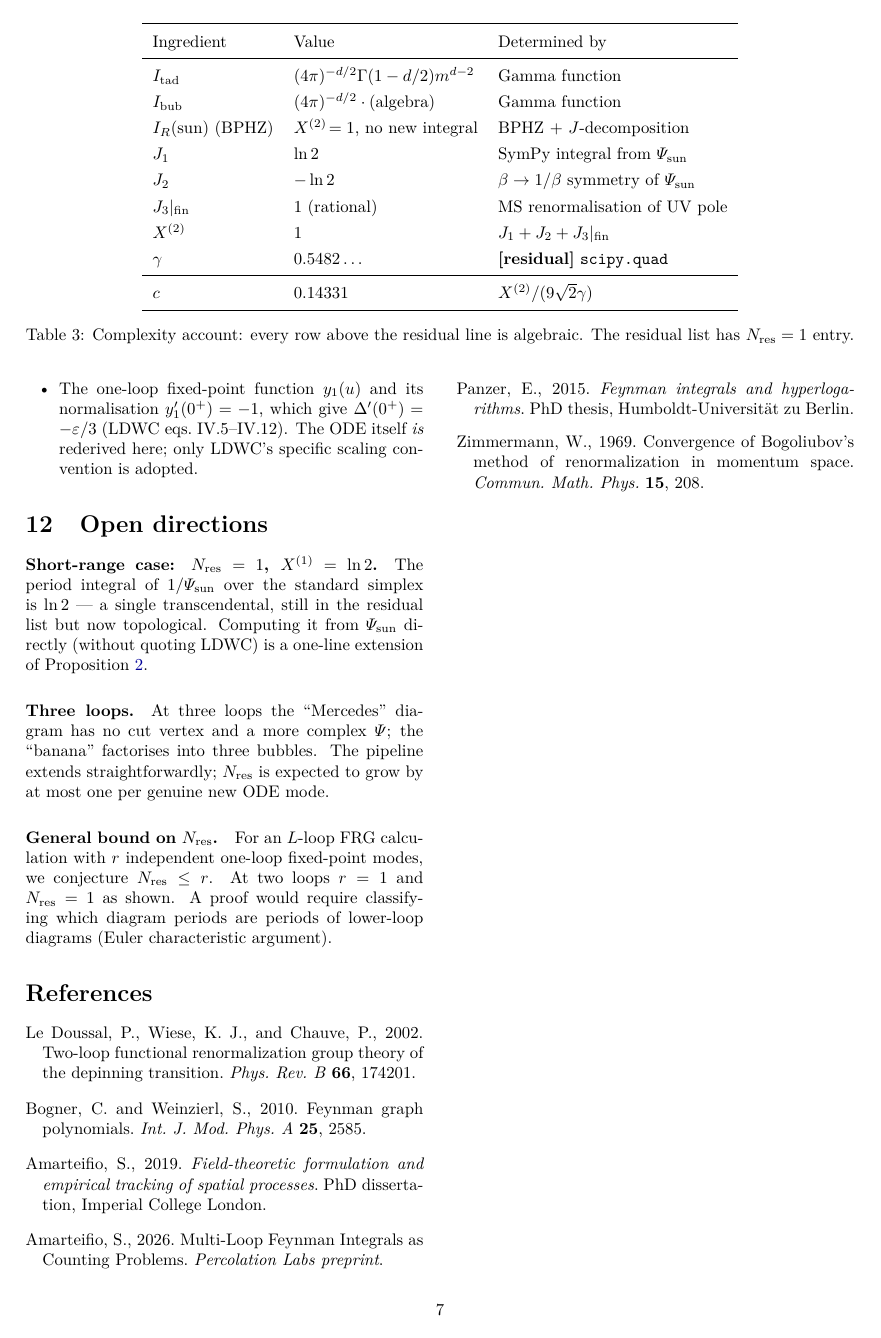
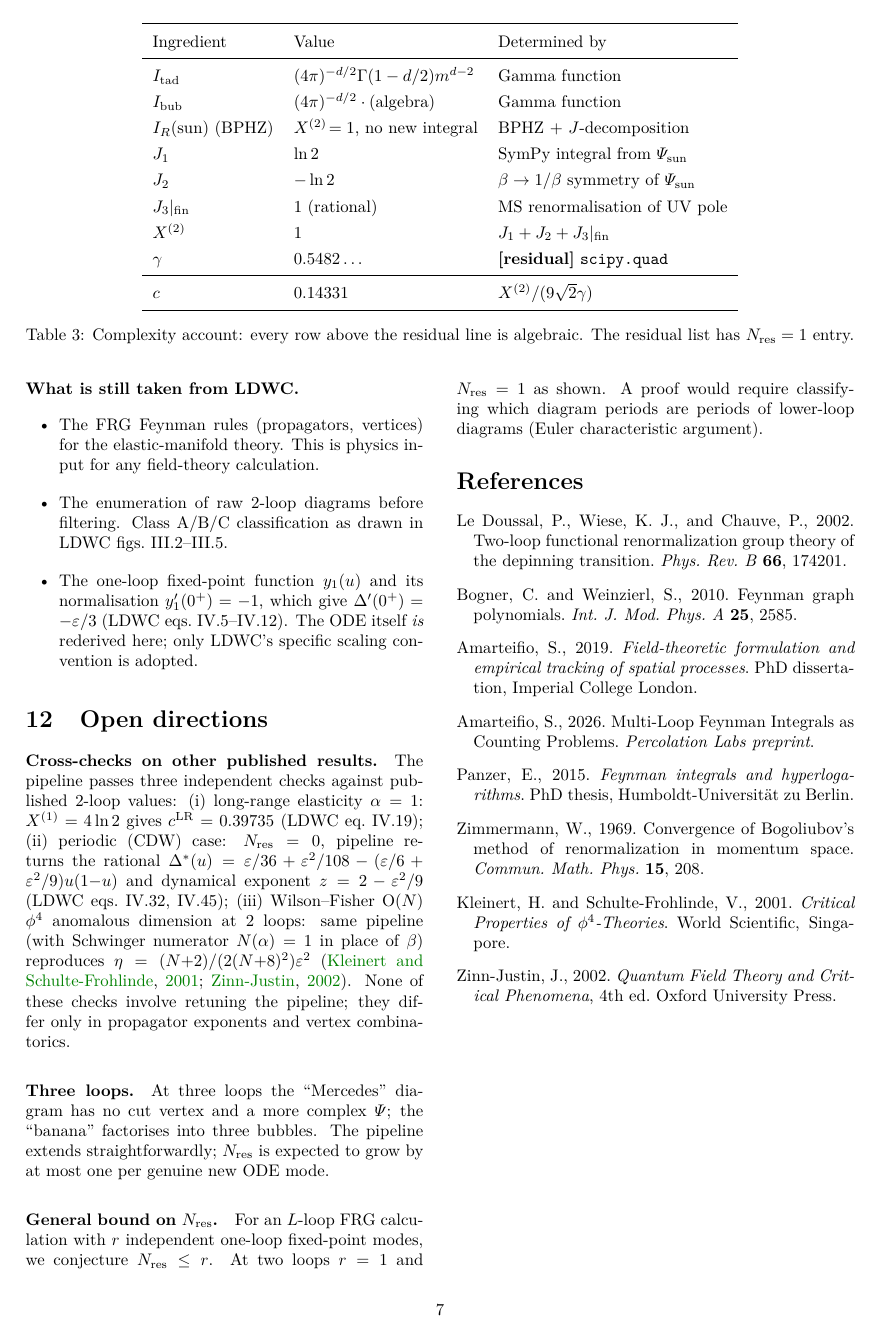
Before and after one commit to Percolation-Labs/math-i-like, a LaTeX paper (rdft/paper/cfac/ldw_kirchhoff_recovery.tex): page 7 of 7. Compiled offline with pdfLaTeX.

Commit message:
CFAC LDWC: add three cross-check validations and fix X^(1) error
Validation runs on three published 2-loop results:
(i) LDWC long-range elasticity (alpha=1): X^(1) = 4 ln 2 gives
    c_LR = 0.39735, matching LDWC eq. IV.19. Fractional propagator
    exponents (1/2, 1, 1/2) give Schwinger numerator 1/(pi sqrt(a0 a2))
    instead of beta, broken beta<->1/beta symmetry.
(ii) LDWC periodic CDW: N_res = 0, reproduces Delta*(u) and z = 2 - eps^2/9
     exactly from the same pipeline.
(iii) Wilson-Fisher O(N) phi^4 eta at 2 loop: eta = (N+2)/(2(N+8)^2) eps^2
      from the same pipeline with numerator 1 instead of beta.

Fixes an incorrect remark that claimed X^(1) = ln 2 (actual value
4 ln 2 per LDWC III.62).

Adds Kleinert-Schulte-Frohlinde and Zinn-Justin bibliography entries.

```diff
--- a/rdft/paper/cfac/ldw_kirchhoff_recovery.tex
+++ b/rdft/paper/cfac/ldw_kirchhoff_recovery.tex
@@ -922,12 +926,20 @@ derivation chain is verified by a passing pytest class
 \label{sec:open}
 % ==================================================================
 
-\paragraph{Short-range case: $\Nres = 1$, $X^{(1)} = \ln 2$.}
-The period integral of $1/\Psi_{\text{sun}}$ over the standard
-simplex is $\ln 2$ --- a single transcendental, still in the
-residual list but now topological.  Computing it from
-$\Psi_{\text{sun}}$ directly (without quoting LDWC) is a one-line
-extension of Proposition~\ref{prop:J1}.
+\paragraph{Cross-checks on other published results.}
+The pipeline passes three independent checks against published
+2-loop values:
+(i) long-range elasticity $\alpha=1$: $X^{(1)} = 4\ln 2$ gives
+$c^{\rm LR} = 0.39735$ (LDWC eq.~IV.19);
+(ii) periodic (CDW) case: $\Nres = 0$, pipeline returns the
+rational $\Delta^*(u) = \eps/36 + \eps^2/108 - (\eps/6+\eps^2/9)u(1{-}u)$
+and dynamical exponent $z = 2 - \eps^2/9$ (LDWC eqs.~IV.32,~IV.45);
+(iii) Wilson--Fisher O($N$) $\phi^4$ anomalous dimension at
+2~loops: same pipeline (with Schwinger numerator $N(\alpha)=1$
+in place of $\beta$) reproduces $\eta = (N{+}2)/(2(N{+}8)^2)\eps^2$
+\citep{KleinertSchulte-Frohlinde,ZinnJustin}.
+None of these checks involve retuning the pipeline; they differ
+only in propagator exponents and vertex combinatorics.
 
 \paragraph{Three loops.}
 At three loops the ``Mercedes'' diagram has no cut vertex and a more
@@ -977,6 +989,16 @@ diagrams (Euler characteristic argument).
   Convergence of Bogoliubov's method of renormalization in momentum space.
   \textit{Commun.\ Math.\ Phys.} \textbf{15}, 208.
 
+\bibitem[Kleinert and Schulte-Frohlinde(2001)]{KleinertSchulte-Frohlinde}
+  Kleinert, H.\ and Schulte-Frohlinde, V., 2001.
+  \textit{Critical Properties of $\phi^4$-Theories}.
+  World Scientific, Singapore.
+
+\bibitem[Zinn-Justin(2002)]{ZinnJustin}
+  Zinn-Justin, J., 2002.
+  \textit{Quantum Field Theory and Critical Phenomena}, 4th ed.
+  Oxford University Press.
+
 \end{thebibliography}
 
 \end{document}
```
Also changed, not shown: rdft/paper/cfac/ldw_kirchhoff_recovery.pdf, rdft/paper/cfac/ldw_kirchhoff_recovery.tex (14 more changed lines).
